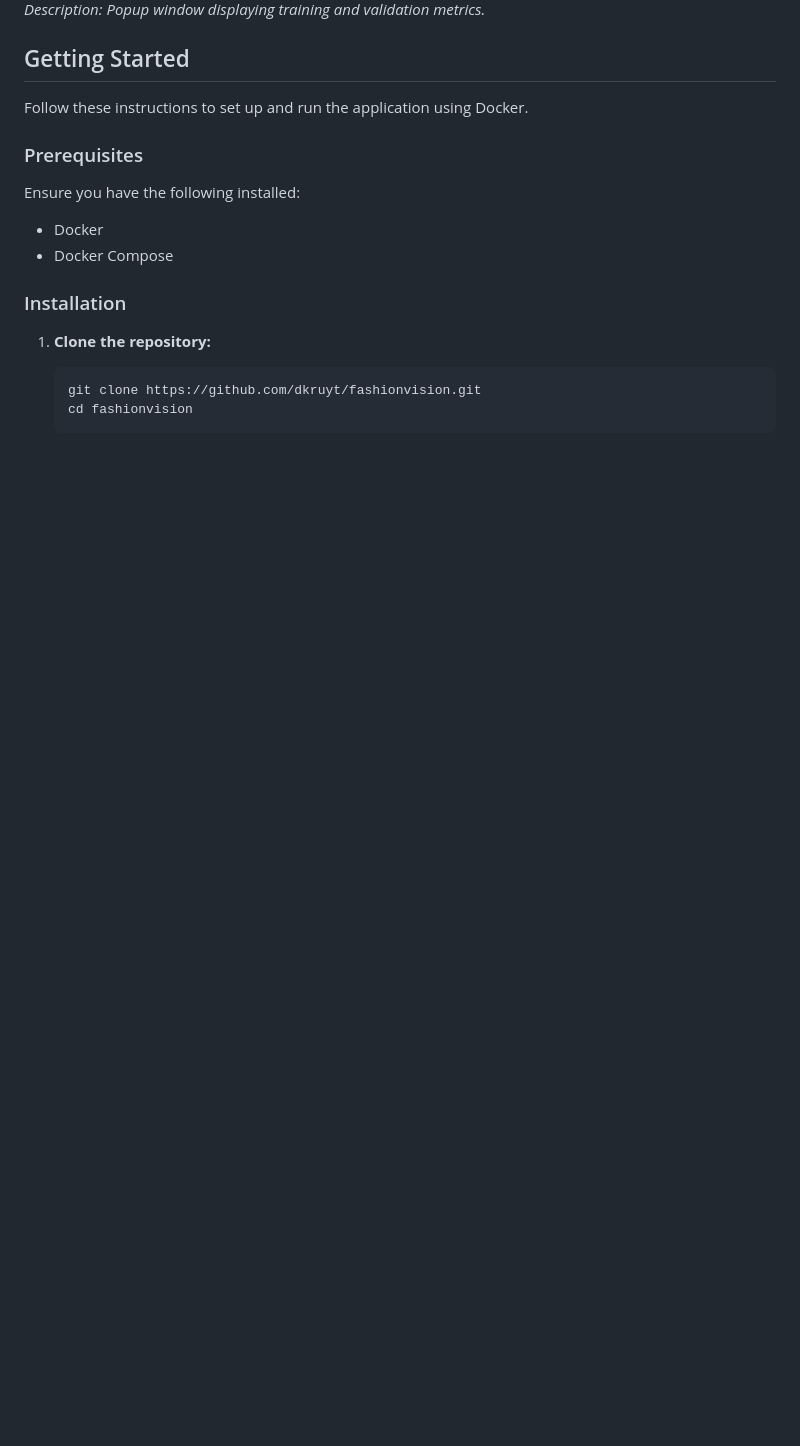
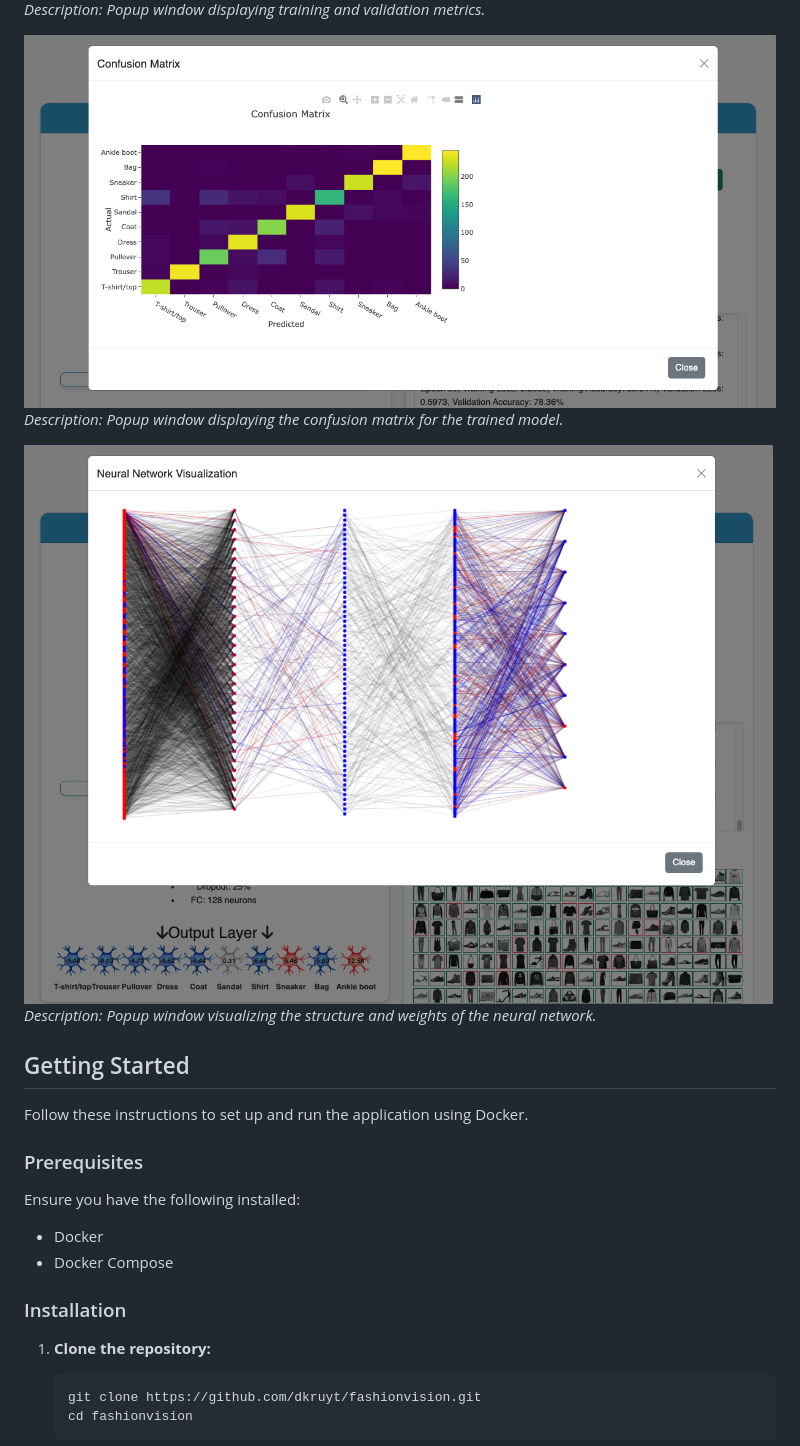
Before and after one commit to dkruyt/fashionvision, a Markdown page: README.md, the part around the change printed below. Rendered like a GitHub page; pictures changed too: screenshots/matrix.png (added), screenshots/netviz.png (added); blank space fills up the shorter version.

```diff
--- a/README.md
+++ b/README.md
@@ -18,6 +16,12 @@ FashionVision is a Flask web application built on PyTorch that allows users to i
 
 ![Graphs Modal](screenshots/graphs.png)
 *Description: Popup window displaying training and validation metrics.*
+
+![Confusion Matrix](screenshots/matrix.png)
+*Description: Popup window displaying the confusion matrix for the trained model.*
+
+![Neural Network Visualization](screenshots/netviz.png)
+*Description: Popup window visualizing the structure and weights of the neural network.*
 
 ## Getting Started
 
```
Also changed, not shown: other parts of README.md (+3 -7 lines), screenshots/graphs.png, screenshots/main.png, 2 other files.
